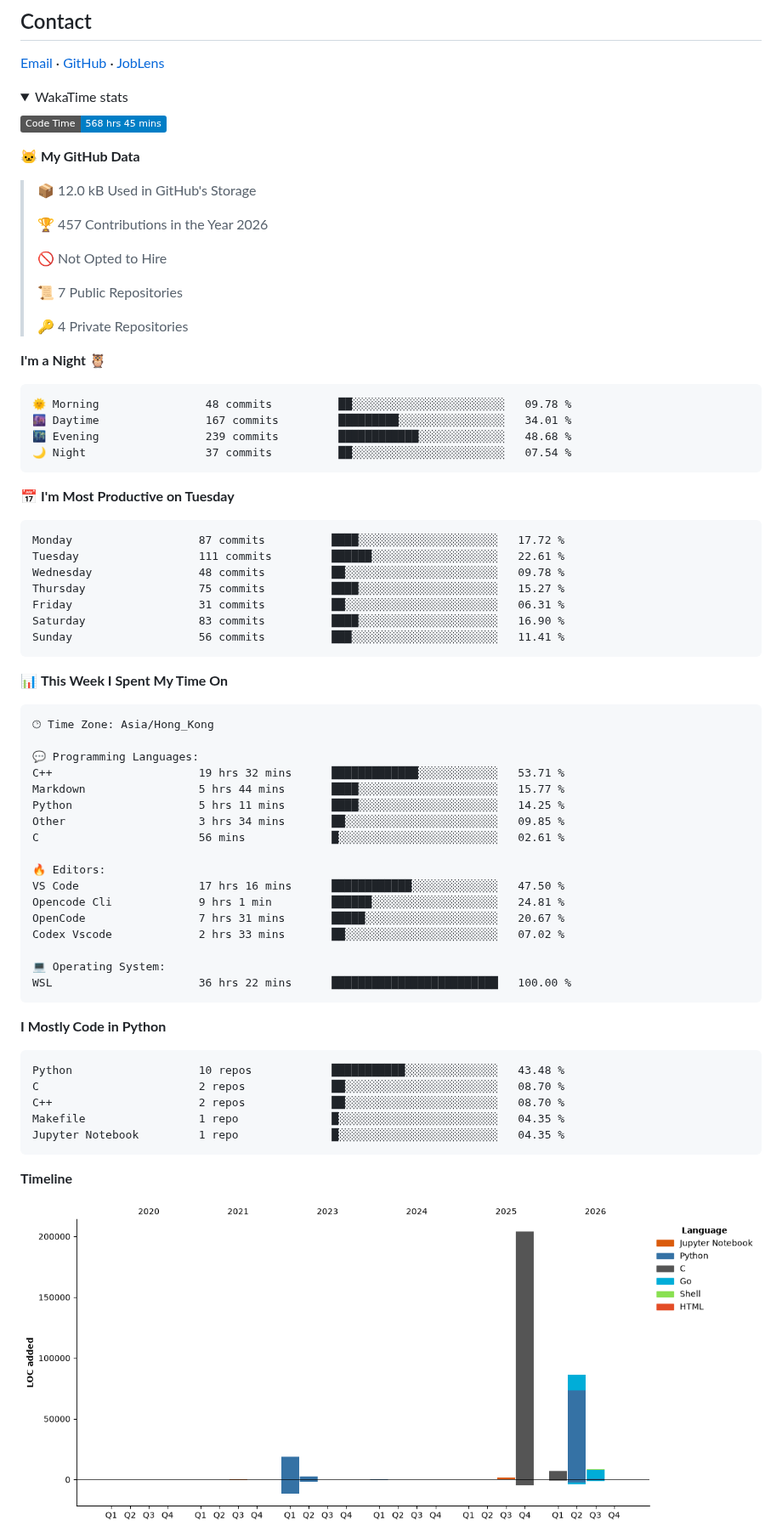
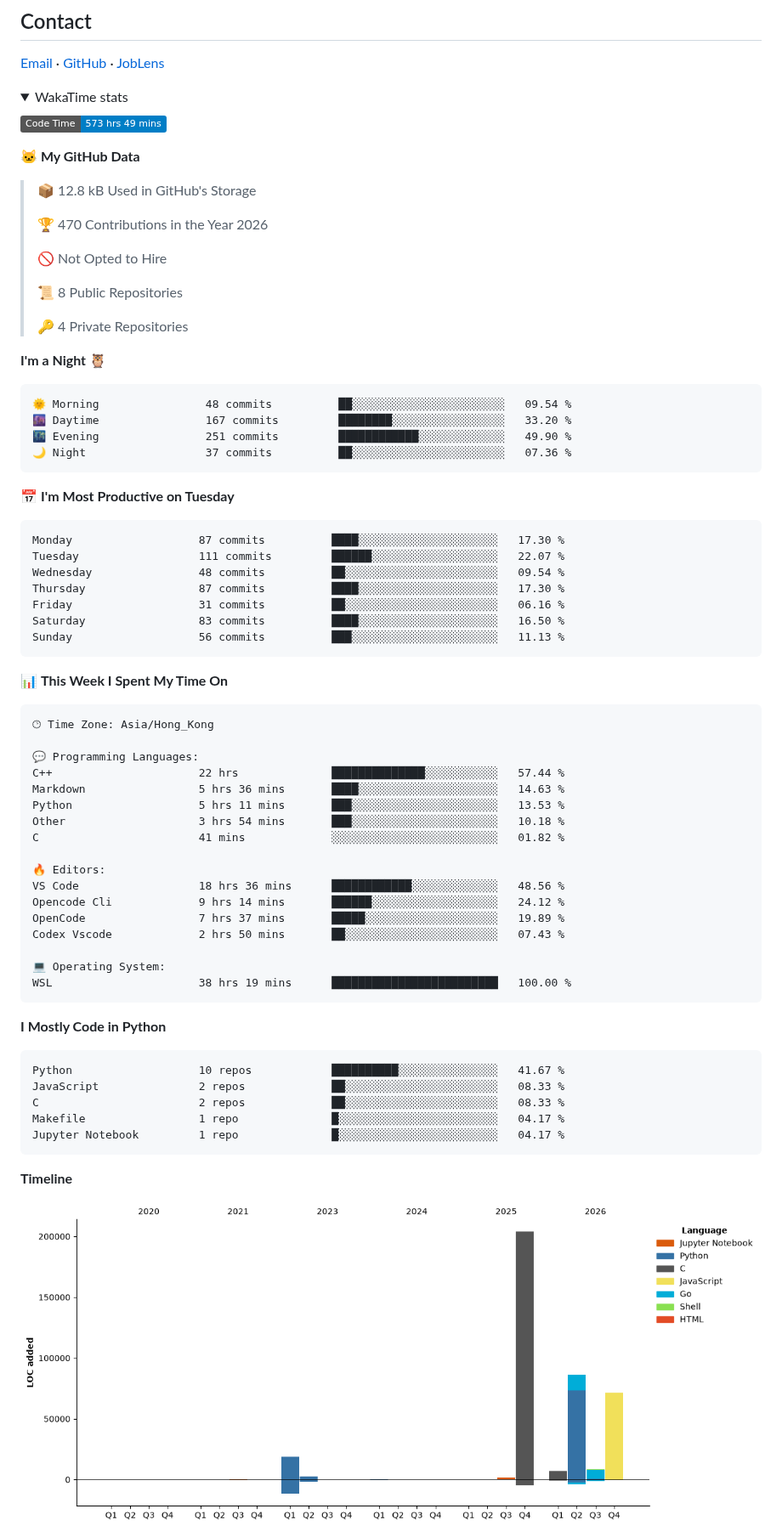
Before and after one commit to nowzycc/nowzycc, a Markdown page: README.md, the part around one of its changes. Shown at 85% size. Drawn GitHub-style; pictures changed too: assets/bar_graph.png; folded sections open; badges without logos.

Commit message:
Updated with Dev Metrics

````diff
--- a/README.md
+++ b/README.md
@@ -97,38 +97,38 @@ Using collected profiles to drive SimGrid / WRENCH-style simulation, so that pro
 <summary>WakaTime stats</summary>
 
 <!--START_SECTION:waka-->
-![Code Time](http://img.shields.io/badge/Code%20Time-568%20hrs%2045%20mins-blue?style=flat)
+![Code Time](http://img.shields.io/badge/Code%20Time-573%20hrs%2049%20mins-blue?style=flat)
 
 **🐱 My GitHub Data**
 
-> 📦 12.0 kB Used in GitHub's Storage
+> 📦 12.8 kB Used in GitHub's Storage
  >
-> 🏆 457 Contributions in the Year 2026
+> 🏆 470 Contributions in the Year 2026
  >
 > 🚫 Not Opted to Hire
  >
-> 📜 7 Public Repositories
+> 📜 8 Public Repositories
  >
 > 🔑 4 Private Repositories
  >
 **I'm a Night 🦉**
 
 ```text
-🌞 Morning                48 commits          ██░░░░░░░░░░░░░░░░░░░░░░░   09.78 %
-🌆 Daytime                167 commits         █████████░░░░░░░░░░░░░░░░   34.01 %
-🌃 Evening                239 commits         ████████████░░░░░░░░░░░░░   48.68 %
-🌙 Night                  37 commits          ██░░░░░░░░░░░░░░░░░░░░░░░   07.54 %
+🌞 Morning                48 commits          ██░░░░░░░░░░░░░░░░░░░░░░░   09.54 %
+🌆 Daytime                167 commits         ████████░░░░░░░░░░░░░░░░░   33.20 %
+🌃 Evening                251 commits         ████████████░░░░░░░░░░░░░   49.90 %
+🌙 Night                  37 commits          ██░░░░░░░░░░░░░░░░░░░░░░░   07.36 %
 ```
 📅 **I'm Most Productive on Tuesday**
 
 ```text
-Monday                   87 commits          ████░░░░░░░░░░░░░░░░░░░░░   17.72 %
-Tuesday                  111 commits         ██████░░░░░░░░░░░░░░░░░░░   22.61 %
-Wednesday                48 commits          ██░░░░░░░░░░░░░░░░░░░░░░░   09.78 %
-Thursday                 75 commits          ████░░░░░░░░░░░░░░░░░░░░░   15.27 %
-Friday                   31 commits          ██░░░░░░░░░░░░░░░░░░░░░░░   06.31 %
-Saturday                 83 commits          ████░░░░░░░░░░░░░░░░░░░░░   16.90 %
-Sunday                   56 commits          ███░░░░░░░░░░░░░░░░░░░░░░   11.41 %
+Monday                   87 commits          ████░░░░░░░░░░░░░░░░░░░░░   17.30 %
+Tuesday                  111 commits         ██████░░░░░░░░░░░░░░░░░░░   22.07 %
+Wednesday                48 commits          ██░░░░░░░░░░░░░░░░░░░░░░░   09.54 %
+Thursday                 87 commits          ████░░░░░░░░░░░░░░░░░░░░░   17.30 %
+Friday                   31 commits          ██░░░░░░░░░░░░░░░░░░░░░░░   06.16 %
+Saturday                 83 commits          ████░░░░░░░░░░░░░░░░░░░░░   16.50 %
+Sunday                   56 commits          ███░░░░░░░░░░░░░░░░░░░░░░   11.13 %
 ```
 
 
@@ -138,30 +138,30 @@ Sunday                   56 commits          ███░░░░░░░░
 🕑︎ Time Zone: Asia/Hong_Kong
 
 💬 Programming Languages:
-C++                      19 hrs 32 mins      █████████████░░░░░░░░░░░░   53.71 %
-Markdown                 5 hrs 44 mins       ████░░░░░░░░░░░░░░░░░░░░░   15.77 %
-Python                   5 hrs 11 mins       ████░░░░░░░░░░░░░░░░░░░░░   14.25 %
-Other                    3 hrs 34 mins       ██░░░░░░░░░░░░░░░░░░░░░░░   09.85 %
-C                        56 mins             █░░░░░░░░░░░░░░░░░░░░░░░░   02.61 %
+C++                      22 hrs              ██████████████░░░░░░░░░░░   57.44 %
+Markdown                 5 hrs 36 mins       ████░░░░░░░░░░░░░░░░░░░░░   14.63 %
+Python                   5 hrs 11 mins       ███░░░░░░░░░░░░░░░░░░░░░░   13.53 %
+Other                    3 hrs 54 mins       ███░░░░░░░░░░░░░░░░░░░░░░   10.18 %
+C                        41 mins             ░░░░░░░░░░░░░░░░░░░░░░░░░   01.82 %
 
 🔥 Editors:
-VS Code                  17 hrs 16 mins      ████████████░░░░░░░░░░░░░   47.50 %
-Opencode Cli             9 hrs 1 min         ██████░░░░░░░░░░░░░░░░░░░   24.81 %
-OpenCode                 7 hrs 31 mins       █████░░░░░░░░░░░░░░░░░░░░   20.67 %
-Codex Vscode             2 hrs 33 mins       ██░░░░░░░░░░░░░░░░░░░░░░░   07.02 %
+VS Code                  18 hrs 36 mins      ████████████░░░░░░░░░░░░░   48.56 %
+Opencode Cli             9 hrs 14 mins       ██████░░░░░░░░░░░░░░░░░░░   24.12 %
+OpenCode                 7 hrs 37 mins       █████░░░░░░░░░░░░░░░░░░░░   19.89 %
+Codex Vscode             2 hrs 50 mins       ██░░░░░░░░░░░░░░░░░░░░░░░   07.43 %
 
 💻 Operating System:
-WSL                      36 hrs 22 mins      █████████████████████████   100.00 %
+WSL                      38 hrs 19 mins      █████████████████████████   100.00 %
 ```
 
 **I Mostly Code in Python**
 
 ```text
-Python                   10 repos            ███████████░░░░░░░░░░░░░░   43.48 %
-C                        2 repos             ██░░░░░░░░░░░░░░░░░░░░░░░   08.70 %
-C++                      2 repos             ██░░░░░░░░░░░░░░░░░░░░░░░   08.70 %
-Makefile                 1 repo              █░░░░░░░░░░░░░░░░░░░░░░░░   04.35 %
-Jupyter Notebook         1 repo              █░░░░░░░░░░░░░░░░░░░░░░░░   04.35 %
+Python                   10 repos            ██████████░░░░░░░░░░░░░░░   41.67 %
+JavaScript               2 repos             ██░░░░░░░░░░░░░░░░░░░░░░░   08.33 %
+C                        2 repos             ██░░░░░░░░░░░░░░░░░░░░░░░   08.33 %
+Makefile                 1 repo              █░░░░░░░░░░░░░░░░░░░░░░░░   04.17 %
+Jupyter Notebook         1 repo              █░░░░░░░░░░░░░░░░░░░░░░░░   04.17 %
 ```
 
 
````
Also changed, not shown: other parts of README.md (+1 -1 lines).
